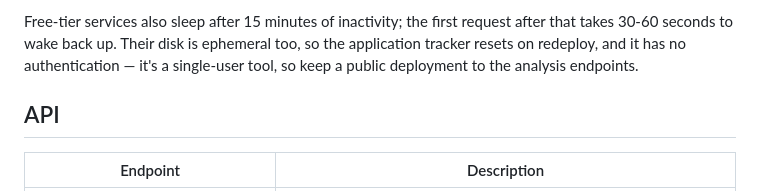
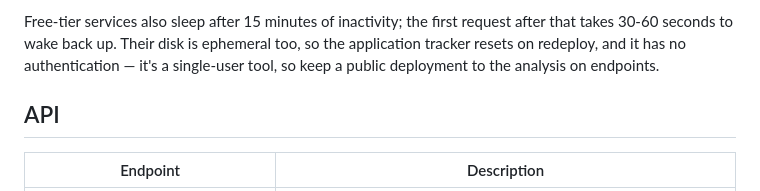
Before and after one commit to shanvi98/internship-copilot, a Markdown page: README.md, the part around the change. GitHub-like rendering.

```diff
--- a/README.md
+++ b/README.md
@@ -140,7 +140,7 @@ architecture trade-off, not a bug — and a good thing to be able to explain in
 Free-tier services also sleep after 15 minutes of inactivity; the first request
 after that takes 30-60 seconds to wake back up. Their disk is ephemeral too, so the
 application tracker resets on redeploy, and it has no authentication — it's a
-single-user tool, so keep a public deployment to the analysis endpoints.
+single-user tool, so keep a public deployment to the analysis on endpoints.
 
 ## API
 
```
